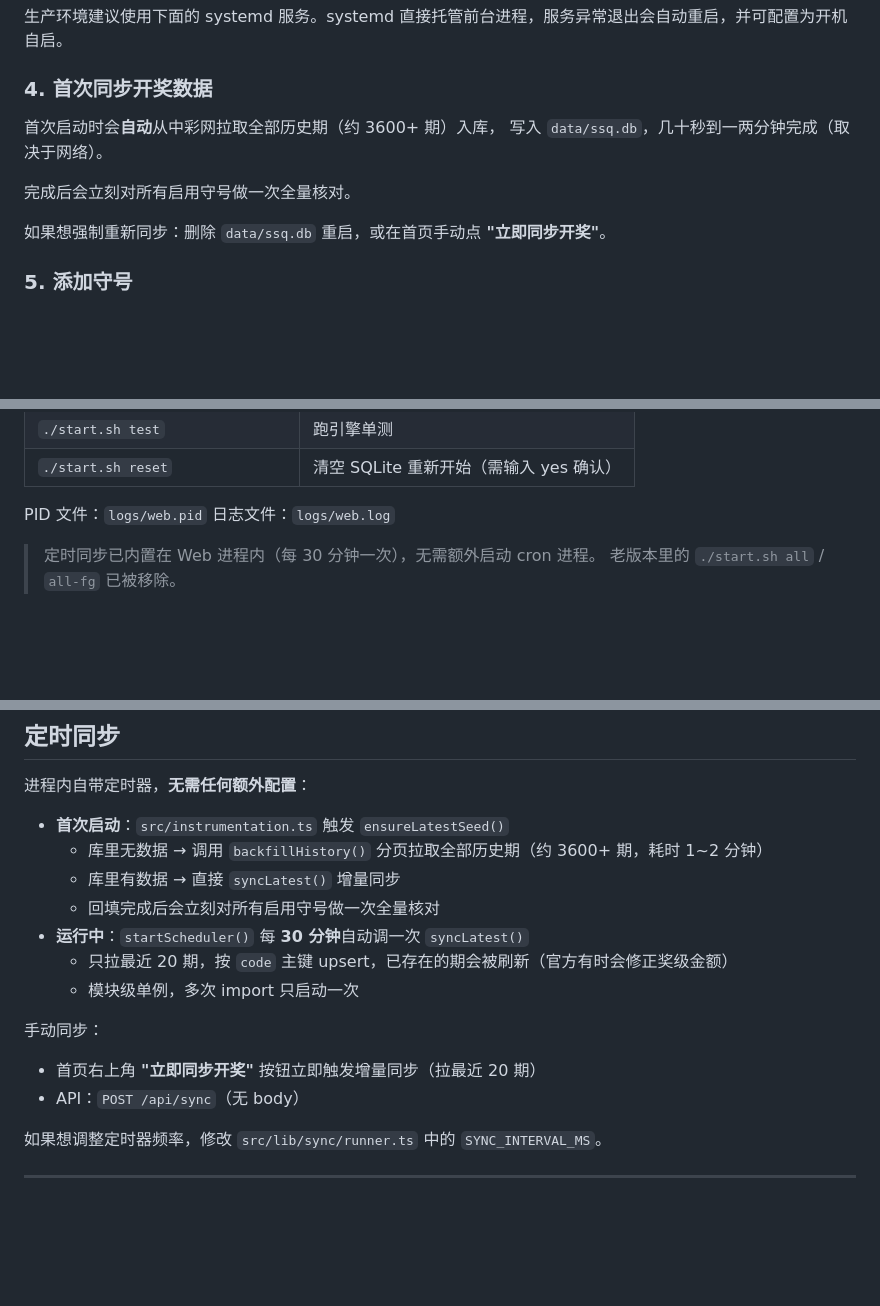
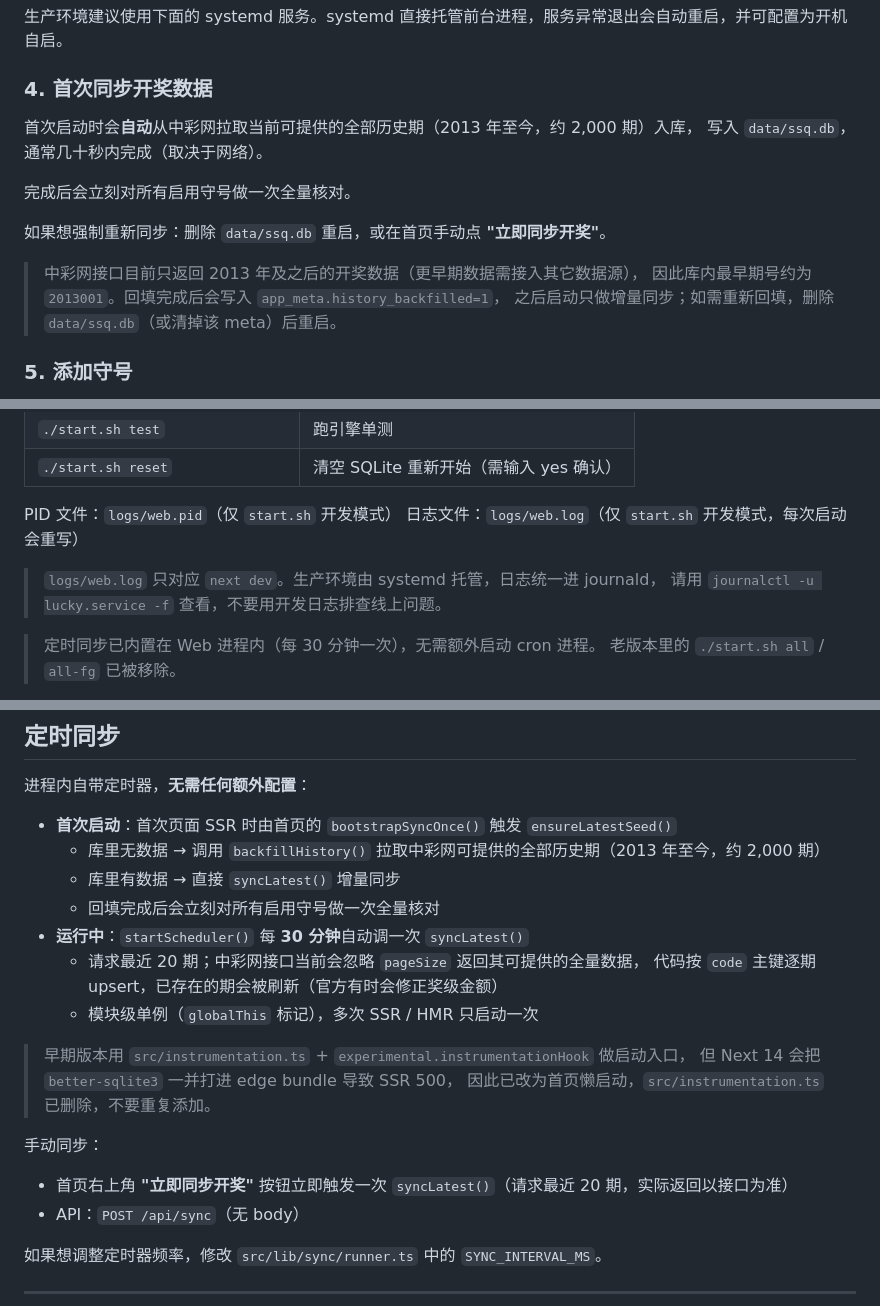
Before and after one commit to Hmuer/lucky, a Markdown page: README.md, 3 parts joined by grey strips. Rendered like a GitHub page; blank space fills up the shorter version.

Commit message:
docs: 修正历史回填区间与同步/日志说明
- 中彩网接口目前只提供 2013 年至今约 2000 期，更新 README 中
  2003 年/3600+ 期的过时描述，并说明 history_backfilled 标记
- 说明首次同步由首页 bootstrapSyncOnce() 触发，instrumentation.ts 已删除
- 补充接口忽略 pageSize 的实际行为（每次会刷新全量已入库期）
- 补充开发日志 logs/web.log 与生产 journalctl 的区别
- FAQ 增加“为什么最早只有 2013 年数据”

```diff
--- a/README.md
+++ b/README.md
@@ -103,12 +103,16 @@ npm run dev
 
 ### 4. 首次同步开奖数据
 
-首次启动时会**自动**从中彩网拉取全部历史期（约 3600+ 期）入库，
-写入 `data/ssq.db`，几十秒到一两分钟完成（取决于网络）。
+首次启动时会**自动**从中彩网拉取当前可提供的全部历史期（2013 年至今，约 2,000 期）入库，
+写入 `data/ssq.db`，通常几十秒内完成（取决于网络）。
 
 完成后会立刻对所有启用守号做一次全量核对。
 
 如果想强制重新同步：删除 `data/ssq.db` 重启，或在首页手动点 **"立即同步开奖"**。
+
+> 中彩网接口目前只返回 2013 年及之后的开奖数据（更早期数据需接入其它数据源），
+> 因此库内最早期号约为 `2013001`。回填完成后会写入 `app_meta.history_backfilled=1`，
+> 之后启动只做增量同步；如需重新回填，删除 `data/ssq.db`（或清掉该 meta）后重启。
 
 ### 5. 添加守号
 
@@ -131,8 +135,11 @@ npm run dev
 | `./start.sh test` | 跑引擎单测 |
 | `./start.sh reset` | 清空 SQLite 重新开始（需输入 yes 确认） |
 
-PID 文件：`logs/web.pid`
-日志文件：`logs/web.log`
+PID 文件：`logs/web.pid`（仅 `start.sh` 开发模式）
+日志文件：`logs/web.log`（仅 `start.sh` 开发模式，每次启动会重写）
+
+> `logs/web.log` 只对应 `next dev`。生产环境由 systemd 托管，日志统一进 journald，
+> 请用 `journalctl -u lucky.service -f` 查看，不要用开发日志排查线上问题。
 
 > 定时同步已内置在 Web 进程内（每 30 分钟一次），无需额外启动 cron 进程。
 > 老版本里的 `./start.sh all` / `all-fg` 已被移除。
@@ -256,17 +263,22 @@ sudo systemctl disable lucky.service  # 取消开机自启
 
 进程内自带定时器，**无需任何额外配置**：
 
-- **首次启动**：`src/instrumentation.ts` 触发 `ensureLatestSeed()`
-  - 库里无数据 → 调用 `backfillHistory()` 分页拉取全部历史期（约 3600+ 期，耗时 1~2 分钟）
+- **首次启动**：首次页面 SSR 时由首页的 `bootstrapSyncOnce()` 触发 `ensureLatestSeed()`
+  - 库里无数据 → 调用 `backfillHistory()` 拉取中彩网可提供的全部历史期（2013 年至今，约 2,000 期）
   - 库里有数据 → 直接 `syncLatest()` 增量同步
   - 回填完成后会立刻对所有启用守号做一次全量核对
 - **运行中**：`startScheduler()` 每 **30 分钟**自动调一次 `syncLatest()`
-  - 只拉最近 20 期，按 `code` 主键 upsert，已存在的期会被刷新（官方有时会修正奖级金额）
-  - 模块级单例，多次 import 只启动一次
+  - 请求最近 20 期；中彩网接口当前会忽略 `pageSize` 返回其可提供的全量数据，
+    代码按 `code` 主键逐期 upsert，已存在的期会被刷新（官方有时会修正奖级金额）
+  - 模块级单例（`globalThis` 标记），多次 SSR / HMR 只启动一次
+
+> 早期版本用 `src/instrumentation.ts` + `experimental.instrumentationHook` 做启动入口，
+> 但 Next 14 会把 `better-sqlite3` 一并打进 edge bundle 导致 SSR 500，
+> 因此已改为首页懒启动，`src/instrumentation.ts` 已删除，不要重复添加。
 
 手动同步：
 
-- 首页右上角 **"立即同步开奖"** 按钮立即触发增量同步（拉最近 20 期）
+- 首页右上角 **"立即同步开奖"** 按钮立即触发一次 `syncLatest()`（请求最近 20 期，实际返回以接口为准）
 - API：`POST /api/sync`（无 body）
 
 如果想调整定时器频率，修改 `src/lib/sync/runner.ts` 中的 `SYNC_INTERVAL_MS`。
```
Also changed, not shown: other parts of README.md (+6 -4 lines).
